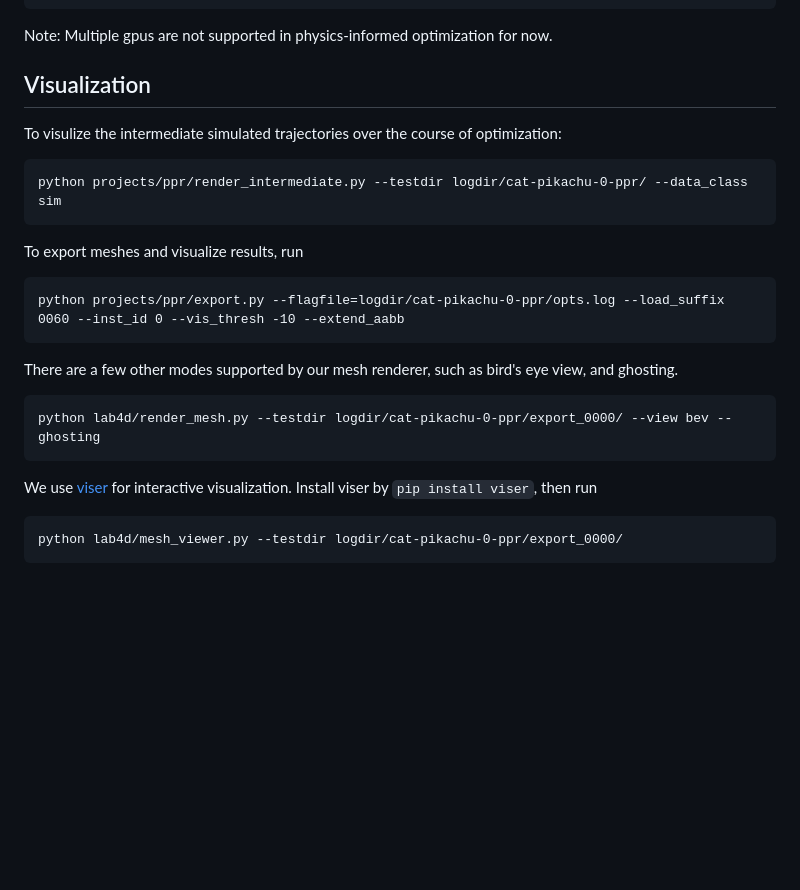
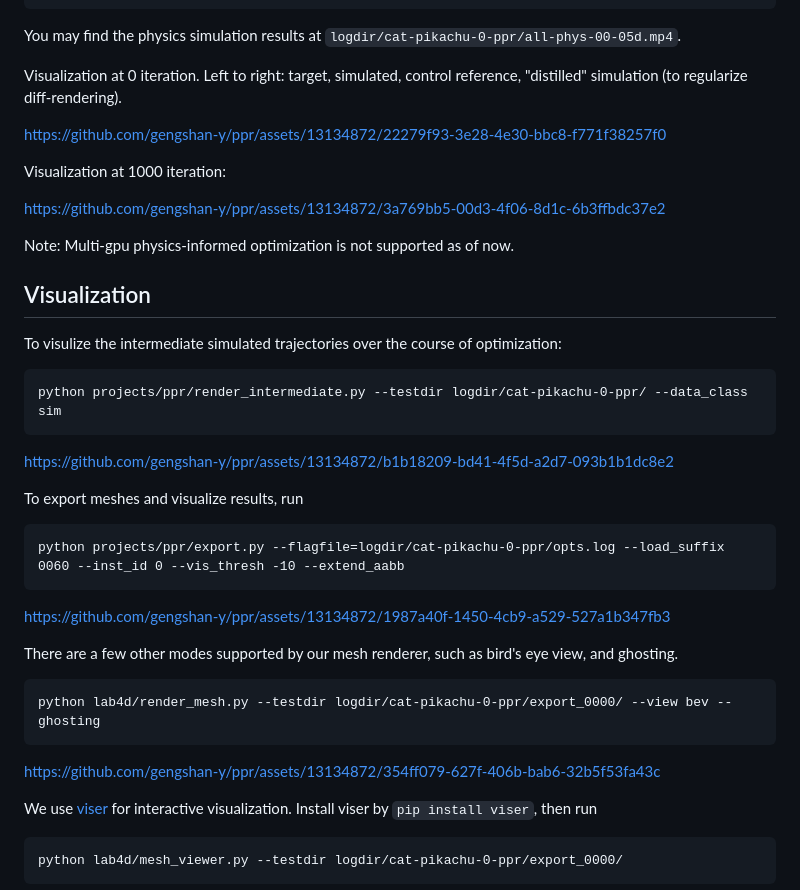
Before and after one commit to gengshan-y/ppr, a Markdown page: README.md, the part around the change. GitHub-like rendering; blank space fills up the shorter version.

````diff
--- a/README.md
+++ b/README.md
@@ -46,7 +46,17 @@ Second stage is a physics-informed optimization that couples the object and the
 # Args: gpu-id sequence name, hyper-parameters in both lab4d/config.py and and projects/ppr/config.py
 bash scripts/train.sh projects/ppr/train.py 0 --seqname cat-pikachu-0 --logname ppr --field_type comp --fg_motion urdf-quad --feature_type cse --num_rounds 20 --learning_rate 1e-4 --pixels_per_image 12 --iters_per_round 100 --ratio_phys_cycle 0.5 --phys_vis_interval 20 --secs_per_wdw 2.4 --noreset_steps  --noabsorb_base --load_path logdir/cat-pikachu-0-fg-urdf/ckpt_latest.pth --load_path_bg logdir/cat-pikachu-0-bg/ckpt_latest.pth
 ```
-Note: Multiple gpus are not supported in physics-informed optimization for now.
+You may find the physics simulation results at `logdir/cat-pikachu-0-ppr/all-phys-00-05d.mp4`.
+
+Visualization at 0 iteration. Left to right: target, simulated, control reference, "distilled" simulation (to regularize diff-rendering).
+
+https://github.com/gengshan-y/ppr/assets/13134872/22279f93-3e28-4e30-bbc8-f771f38257f0
+
+Visualization at 1000 iteration:
+
+https://github.com/gengshan-y/ppr/assets/13134872/3a769bb5-00d3-4f06-8d1c-6b3ffbdc37e2
+
+Note: Multi-gpu physics-informed optimization is not supported as of now.
 
 ## Visualization
 
@@ -54,16 +64,20 @@ To visulize the intermediate simulated trajectories over the course of optimizat
 ```
 python projects/ppr/render_intermediate.py --testdir logdir/cat-pikachu-0-ppr/ --data_class sim
 ```
+https://github.com/gengshan-y/ppr/assets/13134872/b1b18209-bd41-4f5d-a2d7-093b1b1dc8e2
 
 To export meshes and visualize results, run
 ```
 python projects/ppr/export.py --flagfile=logdir/cat-pikachu-0-ppr/opts.log --load_suffix 0060 --inst_id 0 --vis_thresh -10 --extend_aabb
 ```
+https://github.com/gengshan-y/ppr/assets/13134872/1987a40f-1450-4cb9-a529-527a1b347fb3
 
 There are a few other modes supported by our mesh renderer, such as bird's eye view, and ghosting.
 ```
 python lab4d/render_mesh.py --testdir logdir/cat-pikachu-0-ppr/export_0000/ --view bev --ghosting
 ```
+https://github.com/gengshan-y/ppr/assets/13134872/354ff079-627f-406b-bab6-32b5f53fa43c
+
 
 We use [viser](https://github.com/nerfstudio-project/viser) for interactive visualization.
 Install viser by `pip install viser`, then run
````
